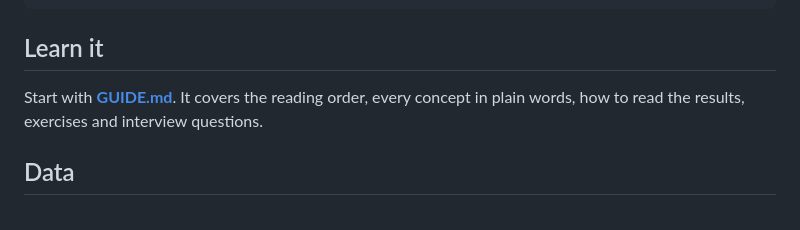
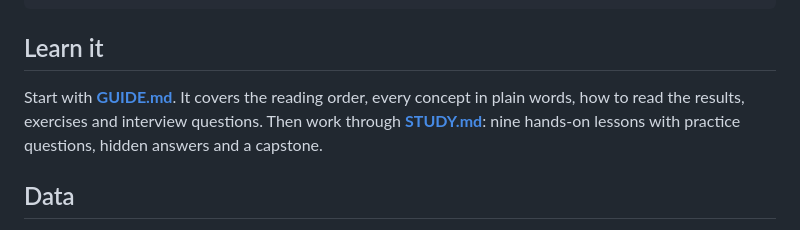
Before and after one commit to jdsouz07/Volee-ML, a Markdown page: README.md, the part around the change. Drawn GitHub-style.

Commit message:
STUDY.md: nine-lesson study plan with hands-on exercises, practice questions and a capstone
Co-Authored-By: Claude Opus 5.5 <noreply@anthropic.com>

```diff
--- a/README.md
+++ b/README.md
@@ -72,7 +72,9 @@ make demo      # the forecaster at http://localhost:8766
 ## Learn it
 
 Start with **[GUIDE.md](GUIDE.md)**. It covers the reading order, every concept in
-plain words, how to read the results, exercises and interview questions.
+plain words, how to read the results, exercises and interview questions. Then work
+through **[STUDY.md](STUDY.md)**: nine hands-on lessons with practice questions,
+hidden answers and a capstone.
 
 ## Data
 
```
Also changed, not shown: STUDY.md (added, +531 -0 lines).
